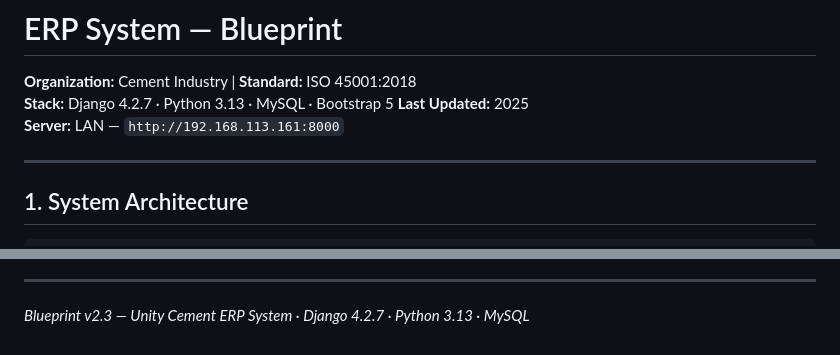
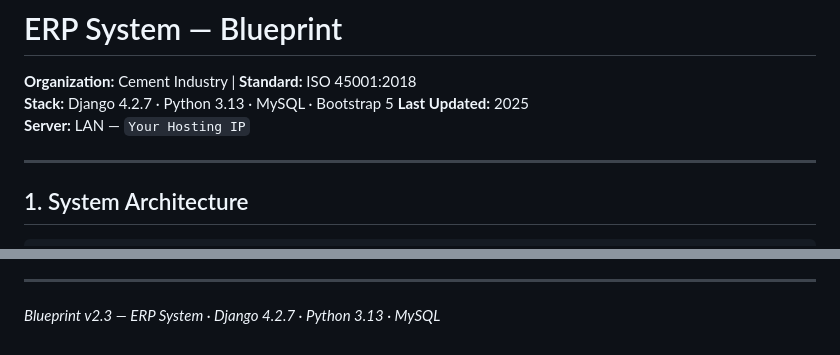
Before and after one commit to ersahil2009/ERP-System, a Markdown page: README.md, 2 parts joined by grey strips. Drawn GitHub-style.

```diff
--- a/README.md
+++ b/README.md
@@ -5,7 +5,7 @@
 **Organization:** Cement Industry | **Standard:** ISO 45001:2018
 **Stack:** Django 4.2.7 · Python 3.13 · MySQL · Bootstrap 5
 **Last Updated:** 2025
-**Server:** LAN — `http://192.168.113.161:8000`
+**Server:** LAN — `Your Hosting IP`
 
 ---
 
@@ -591,4 +591,4 @@ erp system/
 
 ---
 
-*Blueprint v2.3 — Unity Cement ERP System · Django 4.2.7 · Python 3.13 · MySQL*
+*Blueprint v2.3 — ERP System · Django 4.2.7 · Python 3.13 · MySQL*
```
